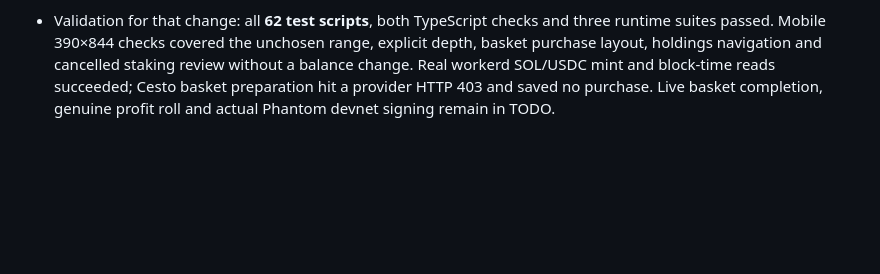
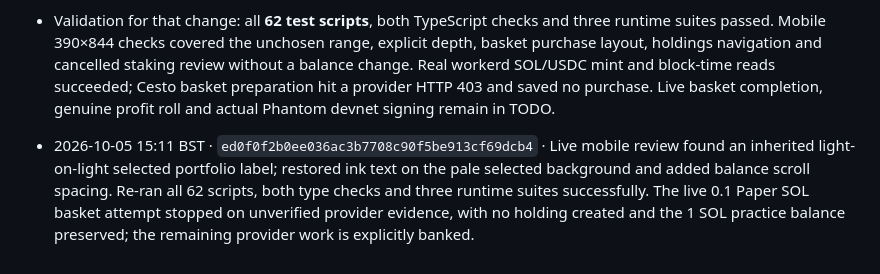
Before and after one commit to xNFTpat/worlds-fair, a Markdown page: WORLDSFAIR_CHANGELOG.md, the part around the change. Rendered like a GitHub page; blank space fills up the shorter version.

Commit message:
Record live paper-flow verification

```diff
--- a/WORLDSFAIR_CHANGELOG.md
+++ b/WORLDSFAIR_CHANGELOG.md
@@ -23,3 +23,5 @@ All times use Europe/London. The original Worker and `wrangler.toml` are preserv
 
 - 2026-10-05 15:06 BST · `03017a4da964dc8950f15e32c1bd56cef092d29c` · Simplified the paper journey: exploration follows the choices, basket purchase controls precede token lists, and balance/holdings shortcuts preserve focus. An untouched pool has no chosen range; range-dependent checks stay Caution until explicit selection, while genuine pool failures remain visible. Lost/unreadable paper responses retain their original retry ID, including unknown 4xx responses; regression tests prove one request and one debit across reloads. Added a fixed, documented, read-only PublicNode fallback for uncredentialed Solana Labs requests with mainnet proof, deadlines, cooldowns and original block timestamps. Restricted holder enumeration stays unavailable; custom providers never forward credentials. Added publication guards before and after build.
 - Validation for that change: all **62 test scripts**, both TypeScript checks and three runtime suites passed. Mobile 390×844 checks covered the unchosen range, explicit depth, basket purchase layout, holdings navigation and cancelled staking review without a balance change. Real workerd SOL/USDC mint and block-time reads succeeded; Cesto basket preparation hit a provider HTTP 403 and saved no purchase. Live basket completion, genuine profit roll and actual Phantom devnet signing remain in TODO.
+
+- 2026-10-05 15:11 BST · `ed0f0f2b0ee036ac3b7708c90f5be913cf69dcb4` · Live mobile review found an inherited light-on-light selected portfolio label; restored ink text on the pale selected background and added balance scroll spacing. Re-ran all 62 scripts, both type checks and three runtime suites successfully. The live 0.1 Paper SOL basket attempt stopped on unverified provider evidence, with no holding created and the 1 SOL practice balance preserved; the remaining provider work is explicitly banked.
```
